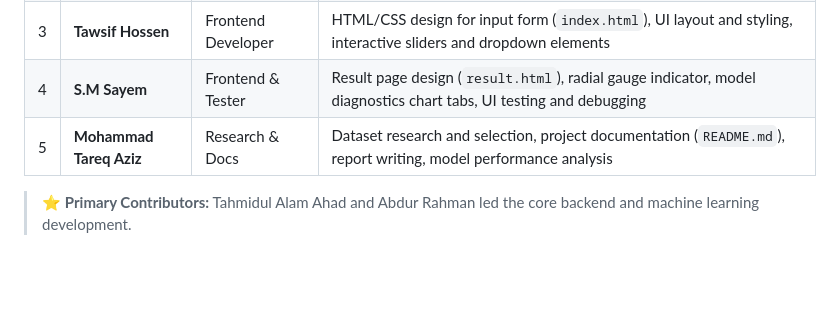
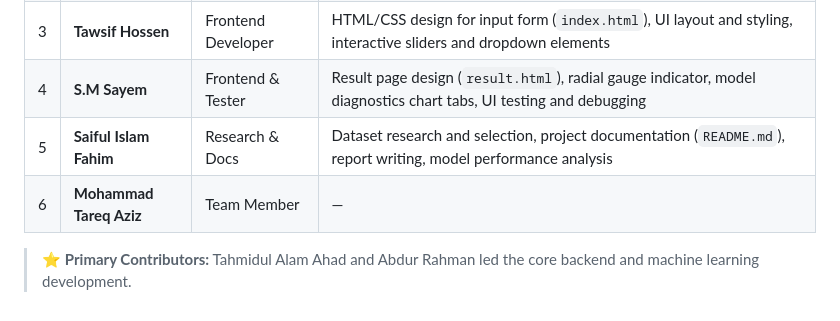
Before and after one commit to farisa5218/Regression, a Markdown page: README.md, the part around the change. GitHub-like rendering; blank space fills up the shorter version.

Commit message:
fix: restore Saiful Islam Fahim as member #5, add Mohammad Tareq Aziz as member #6

```diff
--- a/README.md
+++ b/README.md
@@ -105,6 +105,7 @@ python main.py
 | 2 | ⭐ **Abdur Rahman** | Backend & Data Engineer | Dataset preparation (`prepare_real_dataset.py`), preprocessing pipeline (StandardScaler, OneHotEncoder), Flask routing & form handling, CO₂ classification logic |
 | 3 | **Tawsif Hossen** | Frontend Developer | HTML/CSS design for input form (`index.html`), UI layout and styling, interactive sliders and dropdown elements |
 | 4 | **S.M Sayem** | Frontend & Tester | Result page design (`result.html`), radial gauge indicator, model diagnostics chart tabs, UI testing and debugging |
-| 5 | **Mohammad Tareq Aziz** | Research & Docs | Dataset research and selection, project documentation (`README.md`), report writing, model performance analysis |
+| 5 | **Saiful Islam Fahim** | Research & Docs | Dataset research and selection, project documentation (`README.md`), report writing, model performance analysis |
+| 6 | **Mohammad Tareq Aziz** | Team Member | — |
 
 > ⭐ **Primary Contributors:** Tahmidul Alam Ahad and Abdur Rahman led the core backend and machine learning development.
```
